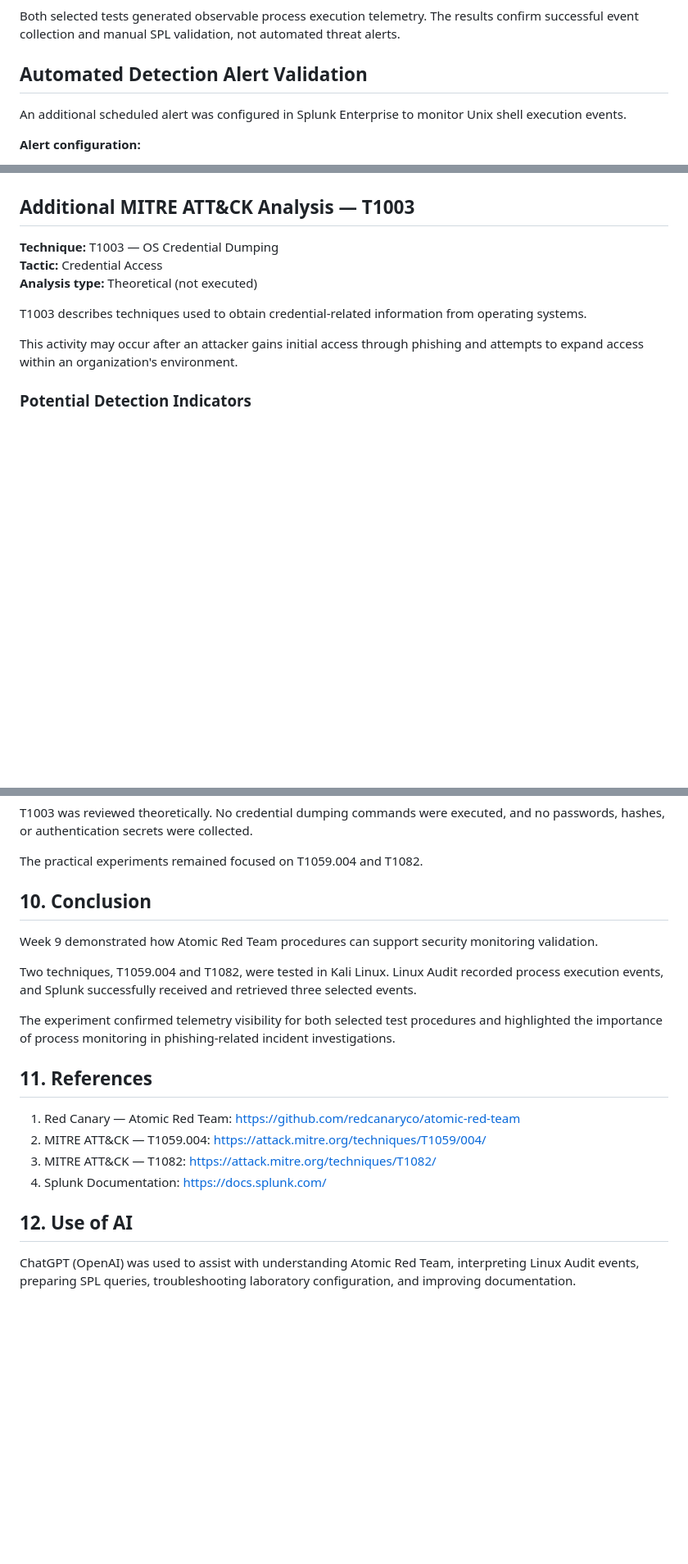
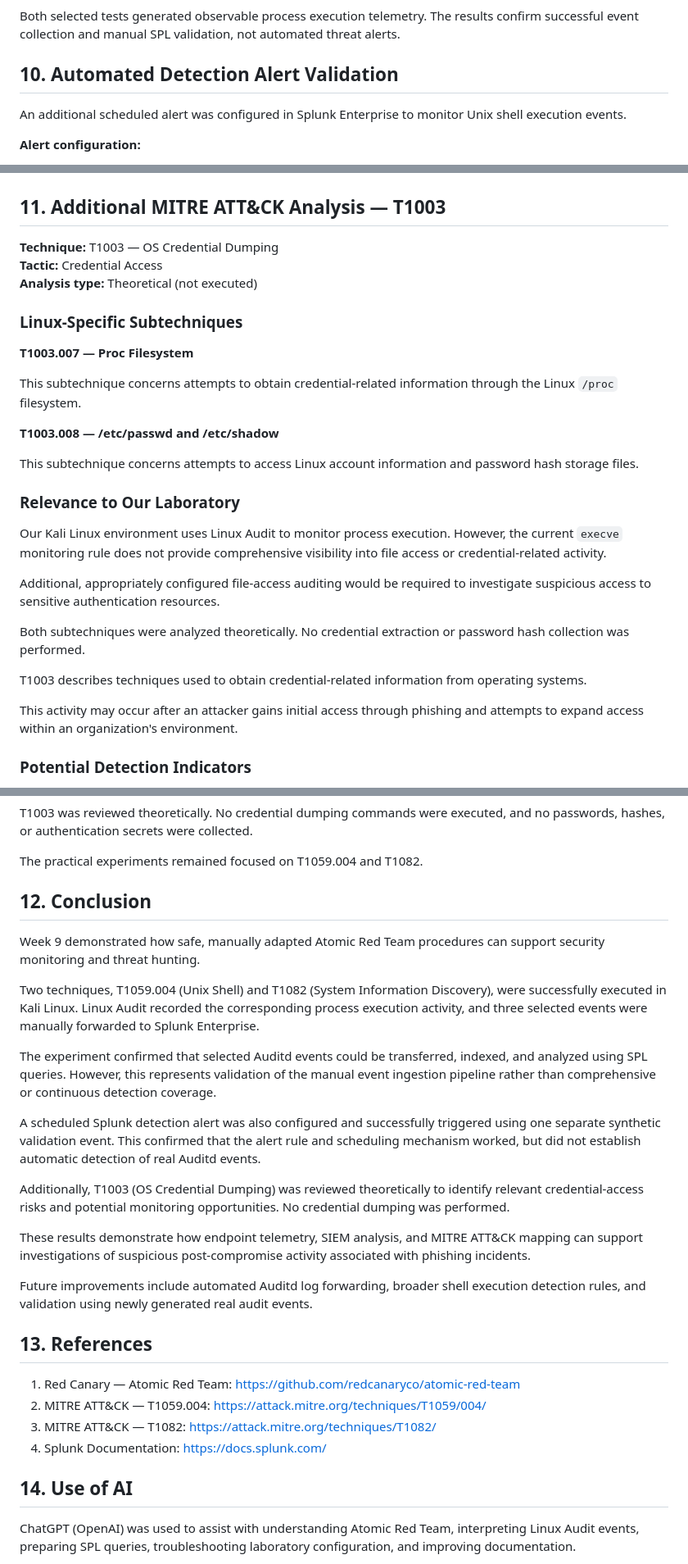
Before and after one commit to aidanak15/phishing-infrastructure-cti, a Markdown page: week9/README.md, 3 parts joined by grey strips. Shown at 82% size. Drawn GitHub-style; blank space fills up the shorter version.

```diff
--- a/week9/README.md
+++ b/week9/README.md
@@ -160,7 +243,7 @@ The following screenshots document the execution of the adapted Atomic Red Team
 
 Both selected tests generated observable process execution telemetry. The results confirm successful event collection and manual SPL validation, not automated threat alerts.
 
-## Automated Detection Alert Validation
+## 10. Automated Detection Alert Validation
 
 An additional scheduled alert was configured in Splunk Enterprise to monitor Unix shell execution events.
 
@@ -193,11 +276,29 @@ A synthetic validation event was submitted through Splunk HEC to test the alert.
 
 ![Alert Results](screenshots/10_splunk_alert_results.png)
 
-## Additional MITRE ATT&CK Analysis — T1003
+## 11. Additional MITRE ATT&CK Analysis — T1003
 
 **Technique:** T1003 — OS Credential Dumping
 **Tactic:** Credential Access
 **Analysis type:** Theoretical (not executed)
+
+### Linux-Specific Subtechniques
+
+**T1003.007 — Proc Filesystem**
+
+This subtechnique concerns attempts to obtain credential-related information through the Linux `/proc` filesystem.
+
+**T1003.008 — /etc/passwd and /etc/shadow**
+
+This subtechnique concerns attempts to access Linux account information and password hash storage files.
+
+### Relevance to Our Laboratory
+
+Our Kali Linux environment uses Linux Audit to monitor process execution. However, the current `execve` monitoring rule does not provide comprehensive visibility into file access or credential-related activity.
+
+Additional, appropriately configured file-access auditing would be required to investigate suspicious access to sensitive authentication resources.
+
+Both subtechniques were analyzed theoretically. No credential extraction or password hash collection was performed.
 
 T1003 describes techniques used to obtain credential-related information from operating systems.
 
@@ -220,22 +321,30 @@ T1003 was reviewed theoretically. No credential dumping commands were executed,
 
 The practical experiments remained focused on T1059.004 and T1082.
 
-## 10. Conclusion
+## 12. Conclusion
 
-Week 9 demonstrated how Atomic Red Team procedures can support security monitoring validation.
+Week 9 demonstrated how safe, manually adapted Atomic Red Team procedures can support security monitoring and threat hunting.
 
-Two techniques, T1059.004 and T1082, were tested in Kali Linux. Linux Audit recorded process execution events, and Splunk successfully received and retrieved three selected events.
+Two techniques, T1059.004 (Unix Shell) and T1082 (System Information Discovery), were successfully executed in Kali Linux. Linux Audit recorded the corresponding process execution activity, and three selected events were manually forwarded to Splunk Enterprise.
 
-The experiment confirmed telemetry visibility for both selected test procedures and highlighted the importance of process monitoring in phishing-related incident investigations.
+The experiment confirmed that selected Auditd events could be transferred, indexed, and analyzed using SPL queries. However, this represents validation of the manual event ingestion pipeline rather than comprehensive or continuous detection coverage.
 
-## 11. References
+A scheduled Splunk detection alert was also configured and successfully triggered using one separate synthetic validation event. This confirmed that the alert rule and scheduling mechanism worked, but did not establish automatic detection of real Auditd events.
+
+Additionally, T1003 (OS Credential Dumping) was reviewed theoretically to identify relevant credential-access risks and potential monitoring opportunities. No credential dumping was performed.
+
+These results demonstrate how endpoint telemetry, SIEM analysis, and MITRE ATT&CK mapping can support investigations of suspicious post-compromise activity associated with phishing incidents.
+
+Future improvements include automated Auditd log forwarding, broader shell execution detection rules, and validation using newly generated real audit events.
+
+## 13. References
 
 1. Red Canary — Atomic Red Team: https://github.com/redcanaryco/atomic-red-team
 2. MITRE ATT&CK — T1059.004: https://attack.mitre.org/techniques/T1059/004/
 3. MITRE ATT&CK — T1082: https://attack.mitre.org/techniques/T1082/
 4. Splunk Documentation: https://docs.splunk.com/
 
-## 12. Use of AI
+## 14. Use of AI
 
 ChatGPT (OpenAI) was used to assist with understanding Atomic Red Team, interpreting Linux Audit events, preparing SPL queries, troubleshooting laboratory configuration, and improving documentation.
 
```
Also changed, not shown: other parts of week9/README.md (+89 -6 lines), week9/results/test_results.md (+2 -3 lines).
